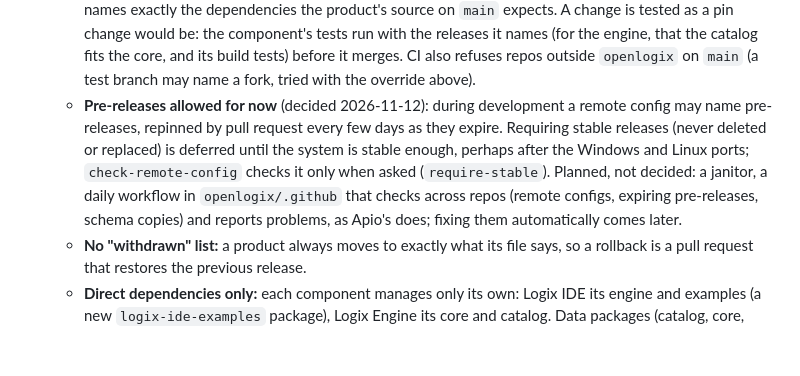
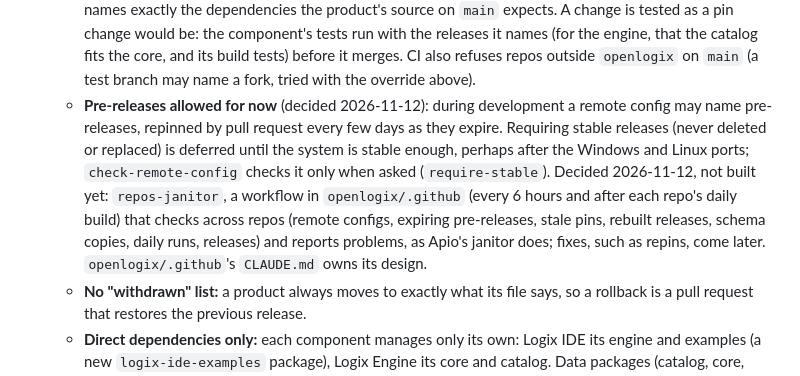
Before and after one commit to openlogix/openlogix.github.io, a Markdown page: CLAUDE.md, the part around the change. GitHub-like rendering; blank space fills up the shorter version.

Commit message:
CLAUDE.md: repos-janitor, the cross-repo check, as decided
The design from the proposal doc, with the user's decisions: name, every
6 hours and after each daily build, seven read-only checks, a red badge
for now, fixes (auto-repin) later. openlogix/.github owns the design.

Co-Authored-By: Claude Opus 5.5 <noreply@anthropic.com>

```diff
--- a/CLAUDE.md
+++ b/CLAUDE.md
@@ -35,7 +35,7 @@ Open Logix builds easy-to-use open source tools for FPGA design. Site content sh
   - **Testing a remote config change** (decided 2026-11-12, as Apio): a diagnostic override, `LOGIX_<COMPONENT>_DEV_REMOTE_CONFIG` (`LOGIX_IDE_DEV_REMOTE_CONFIG`, `LOGIX_ENGINE_DEV_REMOTE_CONFIG`), read at startup: an `https://` URL, such as a pull request's file on its branch or a fork, or else the path of a local file. It follows `LOGIX_DEV_ENGINE_BINARY`'s conventions: honored in every build, shown for the whole session, and a bad value (a missing file, an unreachable URL, a file that fails its schema) is an error, never a silent fallback. Receipts record the URL, so going back to the regular file downloads again what differs.
   - **Its content:** `$schema` (`https://www.openlogix.org/schemas/logix-remote-config-v1.json`, owned by `openlogix/.github`, with a copy in this site's `docs/schemas/`), then one entry per direct dependency, keyed by its package name, with one key per line: `repo` (`owner/name`), `release` (the release's date tag) and `file` (the release asset's name, a template with `${PLATFORM}`, such as `darwin-arm64`, and `${YYYYMMDD}`, the tag without dashes). For example, `"logix-catalog": { "repo": "openlogix/logix-catalog", "release": "2026-11-24", "file": "logix-catalog-${YYYYMMDD}.tgz" }`.
   - **CI** checks each file against its schema, that every named release and file exists, and that the newest file names exactly the dependencies the product's source on `main` expects. A change is tested as a pin change would be: the component's tests run with the releases it names (for the engine, that the catalog fits the core, and its build tests) before it merges. CI also refuses repos outside `openlogix` on `main` (a test branch may name a fork, tried with the override above).
-  - **Pre-releases allowed for now** (decided 2026-11-12): during development a remote config may name pre-releases, repinned by pull request every few days as they expire. Requiring stable releases (never deleted or replaced) is deferred until the system is stable enough, perhaps after the Windows and Linux ports; `check-remote-config` checks it only when asked (`require-stable`). Planned, not decided: a janitor, a daily workflow in `openlogix/.github` that checks across repos (remote configs, expiring pre-releases, schema copies) and reports problems, as Apio's does; fixing them automatically comes later.
+  - **Pre-releases allowed for now** (decided 2026-11-12): during development a remote config may name pre-releases, repinned by pull request every few days as they expire. Requiring stable releases (never deleted or replaced) is deferred until the system is stable enough, perhaps after the Windows and Linux ports; `check-remote-config` checks it only when asked (`require-stable`). Decided 2026-11-12, not built yet: `repos-janitor`, a workflow in `openlogix/.github` (every 6 hours and after each repo's daily build) that checks across repos (remote configs, expiring pre-releases, stale pins, rebuilt releases, schema copies, daily runs, releases) and reports problems, as Apio's janitor does; fixes, such as repins, come later. `openlogix/.github`'s `CLAUDE.md` owns its design.
   - **No "withdrawn" list:** a product always moves to exactly what its file says, so a rollback is a pull request that restores the previous release.
   - **Direct dependencies only:** each component manages only its own: Logix IDE its engine and examples (a new `logix-ide-examples` package), Logix Engine its core and catalog. Data packages (catalog, core, examples) have none.
   - **Asking a dependency to check its own:** a component may ask a direct dependency that is a program with its own remote config (today only the engine) to check its dependencies, through its API (the engine's `check_updates` tool), never its files. It's a request with no releases or files in it: the dependency decides from its own config and receipts, and passes the request one level on if it has program dependencies of its own. `check_updates` ("check now") checks, downloads and switches in one call.
```
